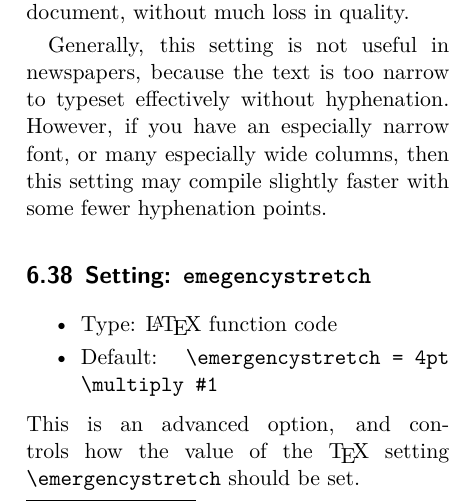
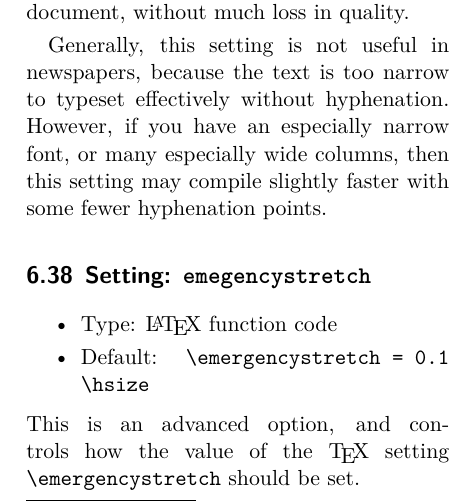
Before and after one commit to robertjlee/newspaper, a LaTeX document (manual/manual.tex): part of one column of page 16 of 23, cut so that both start at the same text. Compiled offline with XeLaTeX; a missing font is replaced by an installed copy or a similar font.

Commit message:
Fix typos in manual

```diff
--- a/manual/manual.tex
+++ b/manual/manual.tex
@@ -880,7 +880,7 @@ Catalogue\footnote{\texttt{https://tug.org/FontCatalogue/allfonts.html}}.
   especially wide columns, then this setting may compile slightly
   faster with some fewer hyphenation points.
 }
-\setting{emegencystretch}{\LaTeX\ function code}{\texttt{\textbackslash emergencystretch = 4pt \textbackslash multiply \#1}}{
+\setting{emegencystretch}{\LaTeX\ function code}{\texttt{\textbackslash emergencystretch = 0.1 \textbackslash hsize}}{
   This is an advanced option, and controls how the value of the \TeX\ setting
   \texttt{\textbackslash emergencystretch} should be set.\par
   When setting text in narrow columns, there is much less chance of a
```
Also changed, not shown: manual/manual.pdf, manual/manual.tex (2 more changed lines).
